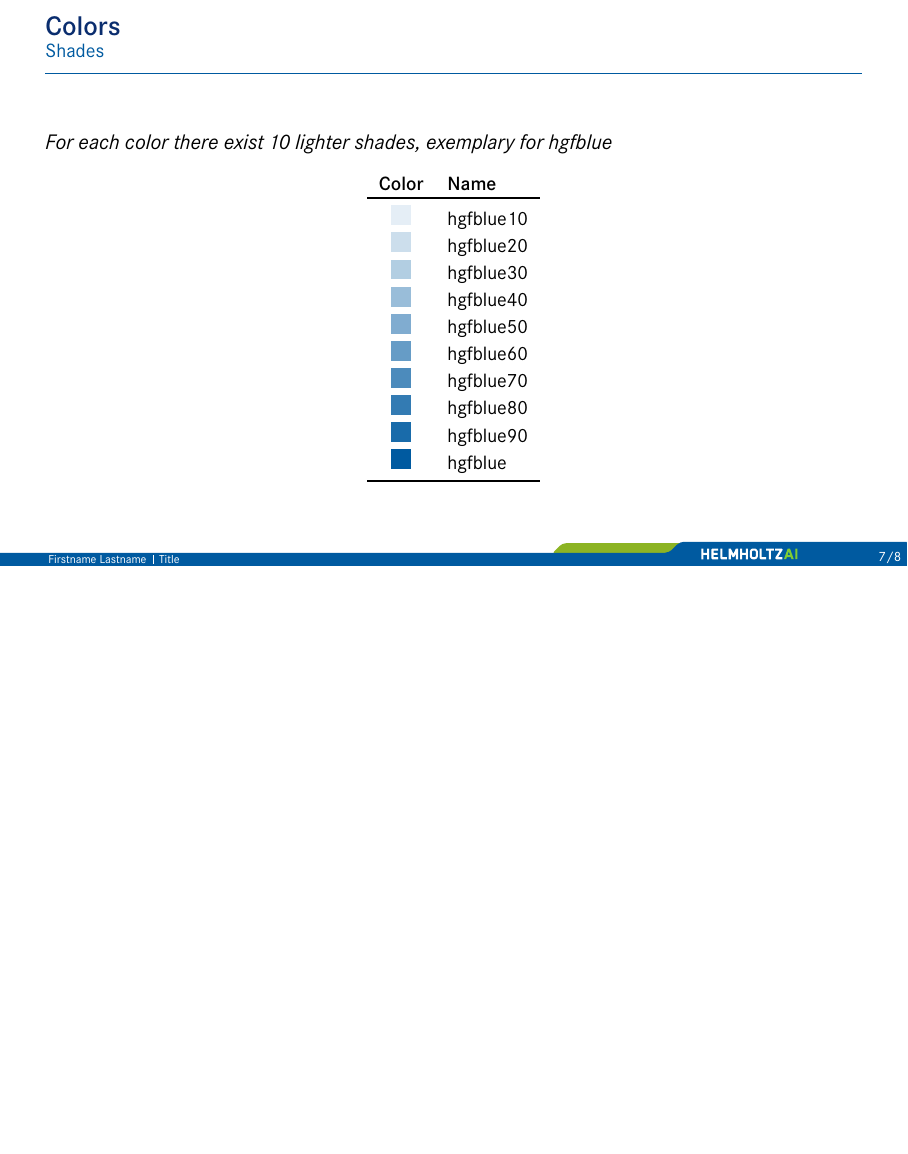
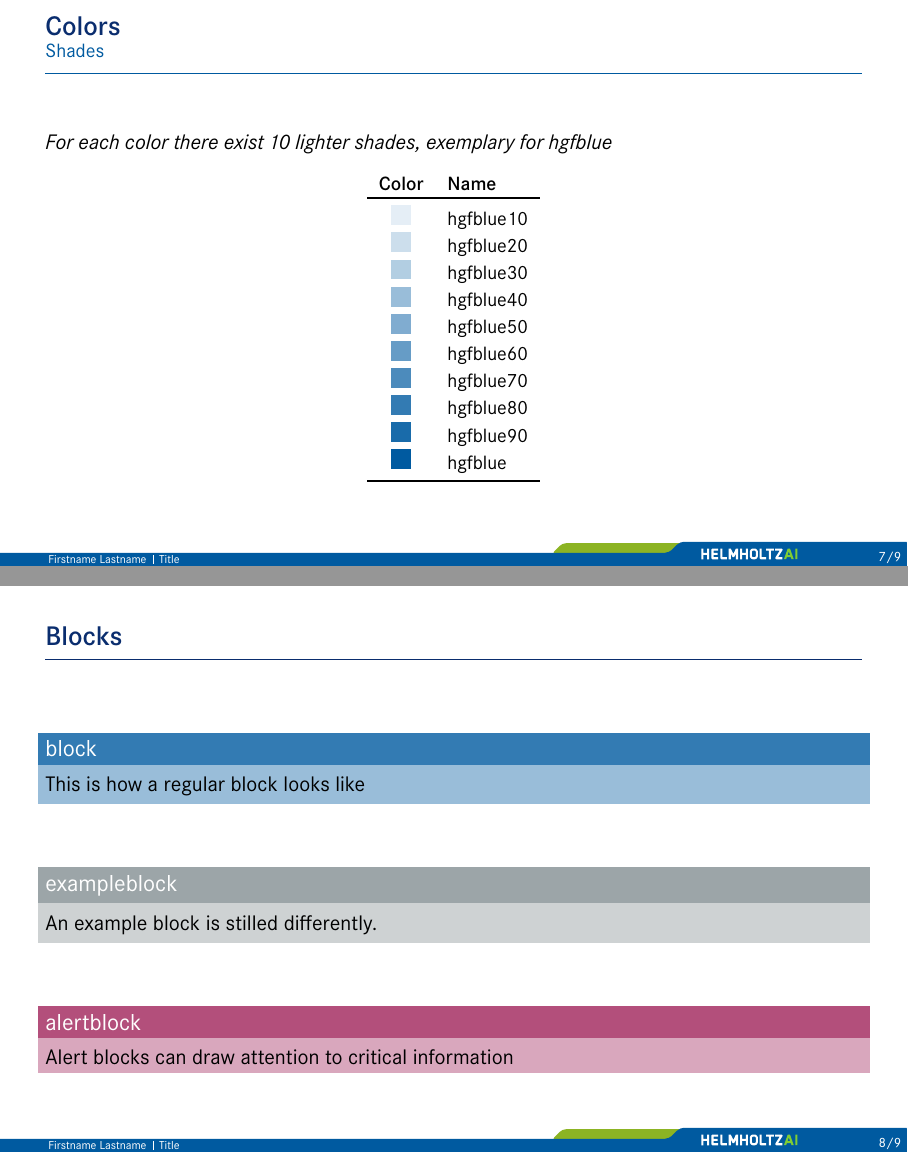
Before and after one commit to Helmholtz-AI-Energy/beamer-template, LaTeX slides (slides.tex): page 8 of 9 before the commit and pages 8 and 9 of 10 after it, the two joined at a grey line, the shorter picture padded with empty space. The pictures show the PDF file slides.pdf that the author committed with the source.

Commit message:
Correctly colored blocks environment

```diff
--- a/slides.tex
+++ b/slides.tex
@@ -148,6 +147,22 @@ def foo(a, b):
     \end{table}
 \end{frame}
 
+\begin{frame}
+    \frametitle{Blocks}
+
+    \begin{block}{block}
+        This is how a regular block looks like
+    \end{block}
+    \vspace{2em}
+    \begin{exampleblock}{exampleblock}
+        An example block is stilled differently.
+    \end{exampleblock}
+    \vspace{2em}
+    \begin{alertblock}{alertblock}
+        Alert blocks can draw attention to critical information
+    \end{alertblock}
+\end{frame}
+
 \section{Sections look like this}
 
 \end{document}
```
Also changed, not shown: theme/beamercolorthemeHelmholtzAI.sty (+9 -0 lines), slides.pdf, slides.tex (1 more changed lines).
